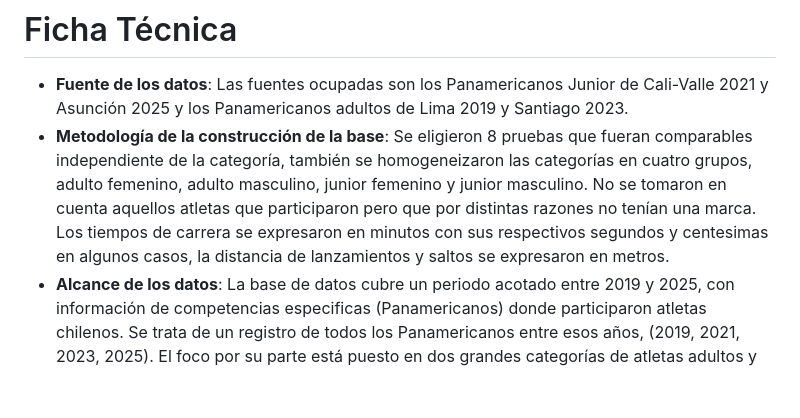
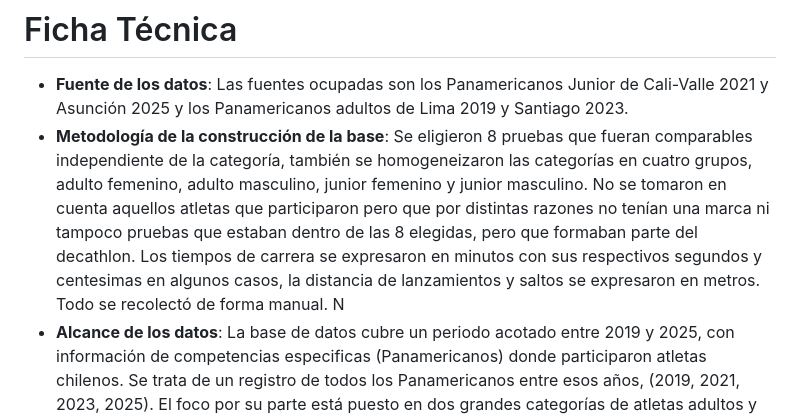
Before and after one commit to bkattanh/Repositorio_grupal_ulloa_pinto_kattan, a Markdown page: Entrega_02 /Kattan_integrante_01_Panamericanos_database_01/Ficha_Técnica_o_diccionario.md, the part around the change. Drawn GitHub-style; blank space fills up the shorter version.

```diff
--- a/Entrega_02 /Kattan_integrante_01_Panamericanos_database_01/Ficha_Técnica_o_diccionario.md
+++ b/Entrega_02 /Kattan_integrante_01_Panamericanos_database_01/Ficha_Técnica_o_diccionario.md
@@ -1,6 +1,6 @@
 # Ficha Técnica
 - **Fuente de los datos**: Las fuentes ocupadas son los Panamericanos Junior de Cali-Valle 2021 y Asunción 2025 y los Panamericanos adultos de Lima 2019 y Santiago 2023.
-- **Metodología de la construcción de la base**: Se eligieron 8 pruebas que fueran comparables independiente de la categoría, también se homogeneizaron las categorías en cuatro grupos, adulto femenino, adulto masculino, junior femenino y junior masculino. No se tomaron en cuenta aquellos atletas que participaron pero que por distintas razones no tenían una marca. Los tiempos de carrera se expresaron en minutos con sus respectivos segundos y centesimas en algunos casos, la distancia de lanzamientos y saltos se expresaron en metros.
+- **Metodología de la construcción de la base**: Se eligieron 8 pruebas que fueran comparables independiente de la categoría, también se homogeneizaron las categorías en cuatro grupos, adulto femenino, adulto masculino, junior femenino y junior masculino. No se tomaron en cuenta aquellos atletas que participaron pero que por distintas razones no tenían una marca ni tampoco pruebas que estaban dentro de las 8 elegidas, pero que formaban parte del decathlon. Los tiempos de carrera se expresaron en minutos con sus respectivos segundos y centesimas en algunos casos, la distancia de lanzamientos y saltos se expresaron en metros. Todo se recolectó de forma manual. N
 - **Alcance de los datos**: La base de datos cubre un periodo acotado entre 2019 y 2025, con información de competencias especificas (Panamericanos) donde participaron atletas chilenos. Se trata de un registro de todos los Panamericanos entre esos años, (2019, 2021, 2023, 2025). El foco por su parte está puesto en dos grandes categorías de atletas adultos y juniors/escolares, haciendo posible comparar desempeños en variadas pruebas, como los 800 m, salto largo o lanzamiento de bala, entre otras. Como se mencionó antes no incluye todas las disciplinas del atletismo, sino solo algunas representativas, no hay registro de todos los años intermedios, porque no hubo Panamericanos por lo que no es posible hacer un análisis anualizado. La base no permite medir la evolución individual de cada atleta a lo largo de su carrera por el periodo de tiempo que se está usando, sino comparaciones generales entre categorías. No se consideran factores externos, como condiciones climáticas o entrenamiento. En ese sentido el alcance de la base no pretende abarcar ni puede todo el universo del atletismo chileno, pues eso esta complementado con el resto de bases, sino que ofrecer una muestra suficientemente representativa como para analizar la brecha de rendimiento entre juniors y adulto en un periodo de tiempo determinado como es 2019 a 2025.
 - **Característica de los datos**: La base se encuentra en formato CSV y reúne registros deportivos oficiales a nivel de detalle individual, es decir que cada marca registrada corresponde a la lograda por un atleta en una competencia determinada, no así promedios. Así mismo se combinan variables numéricas como tiempo expresado en minutos con sus respectivos segundos y centesimas en algunos casos y distancia y altura en metros, con variables de categoría, como nombre de atleta, tipo de prueba, etc. Son datos de carácter oficial recolectados manualmente por nosotros.
 - **Variables incorporadas**:
```
